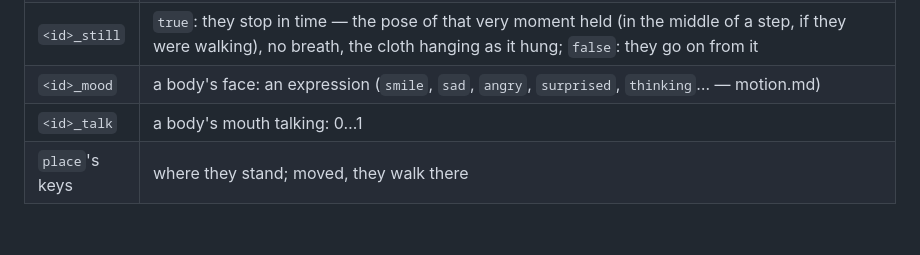
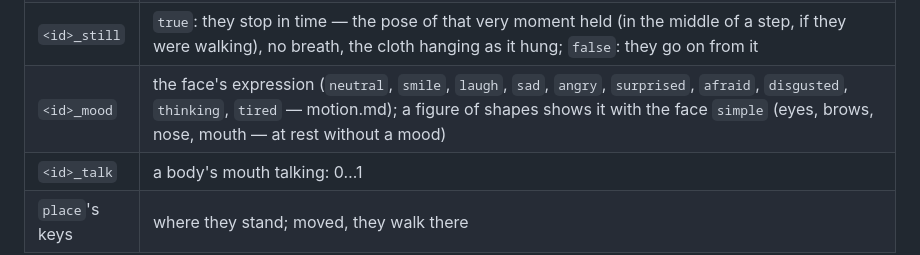
Before and after one commit to moood-me/docs, a Markdown page: people.md, the part around the change. GitHub-like rendering; blank space fills up the shorter version.

Commit message:
docs as moood has them now

```diff
--- a/people.md
+++ b/people.md
@@ -60,7 +60,7 @@ full length); no `code`, no `height`, no `box`.
 | `<id>_on` | on another's arms: a point of theirs (`"mother#hands"`), or `{"at": "mother#hands", "up": -0.22}` (that much higher — lower: a big child held by the waist); their hips there as the other moves, turned as the other is (their `_turn` from it: 180 — facing them), no steps, not on the land. Or sat on a seat: `[across, distance, elevation]` — the top of a barrel, a wall, a high stool: their hips over it as high as a pelvis sits, turned as their own `_turn`, a seated motion of theirs doing the rest — the feet it has on its floor set on the floor under the seat as far as the legs reach with the knee bent (a low stool: the knees up; a chair a little high for her: the feet down to the floor), else hanging as the motion has them (a barrel, a child on a tall stool). `null` — on their feet; let down into a motion done once (off the barrel onto their feet), they go from where they were held to where it puts them as the motion goes from its first pose to its last. Or on a thing: an element's point (`"coffin_floor#bed"`, `"cart"`) — their floor there, their hips over it, going and turning with it (their `_turn` within its turn: lying in a coffin as it is carried, standing on a cart). `null` — on their feet; let down into a motion done once (off the barrel onto their feet), they go from where they were held to where it puts them as the motion goes from its first pose to its last |
 | `<id>_here` | `false`: not in the scene now — come later, gone (not drawn, no shadow); `true` by default |
 | `<id>_still` | `true`: they stop in time — the pose of that very moment held (in the middle of a step, if they were walking), no breath, the cloth hanging as it hung; `false`: they go on from it |
-| `<id>_mood` | a body's face: an expression (`smile`, `sad`, `angry`, `surprised`, `thinking`… — motion.md) |
+| `<id>_mood` | the face's expression (`neutral`, `smile`, `laugh`, `sad`, `angry`, `surprised`, `afraid`, `disgusted`, `thinking`, `tired` — motion.md); a figure of shapes shows it with the face `simple` (eyes, brows, nose, mouth — at rest without a mood) |
 | `<id>_talk` | a body's mouth talking: 0…1 |
 | `place`'s keys | where they stand; moved, they walk there |
 
```
